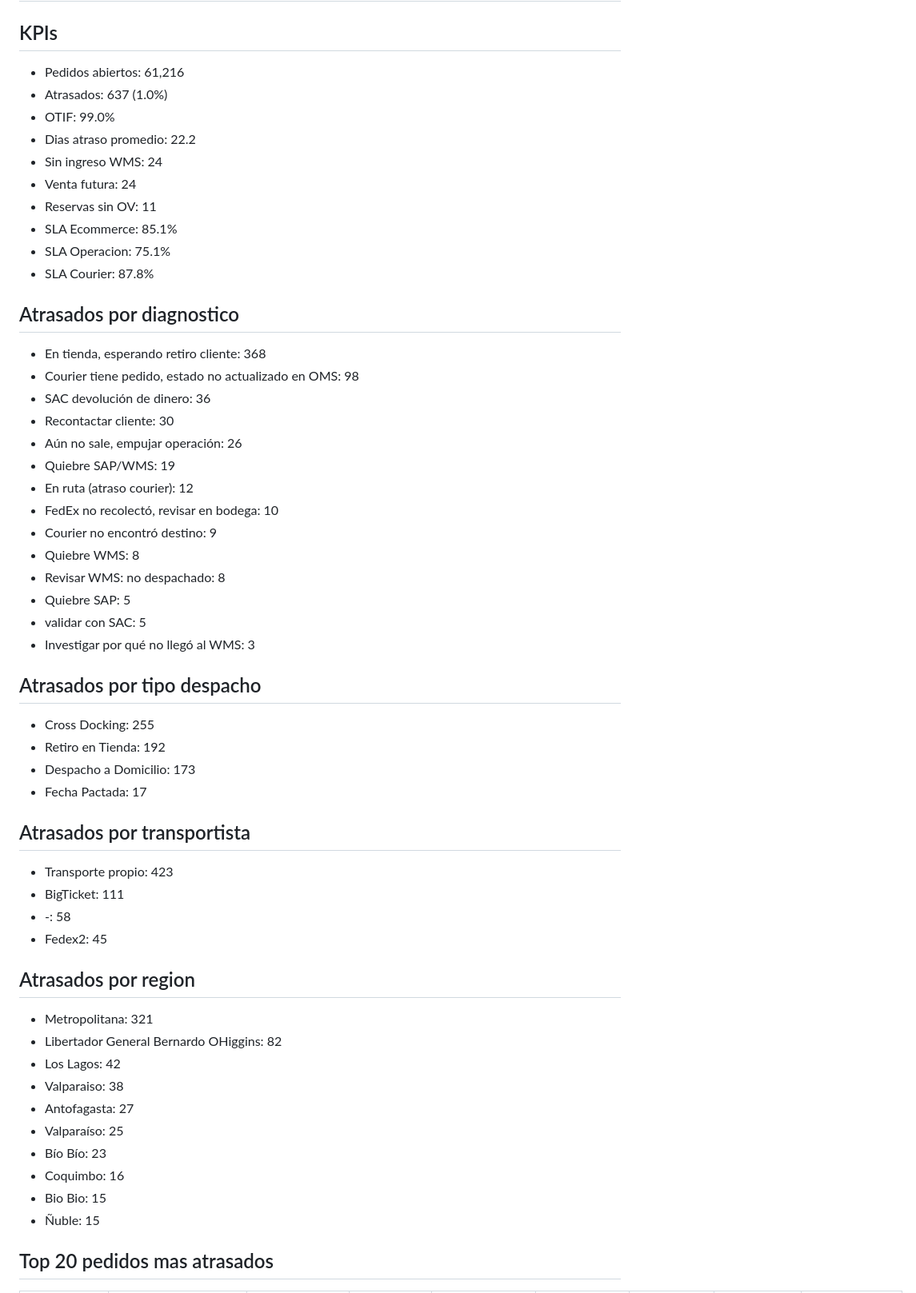
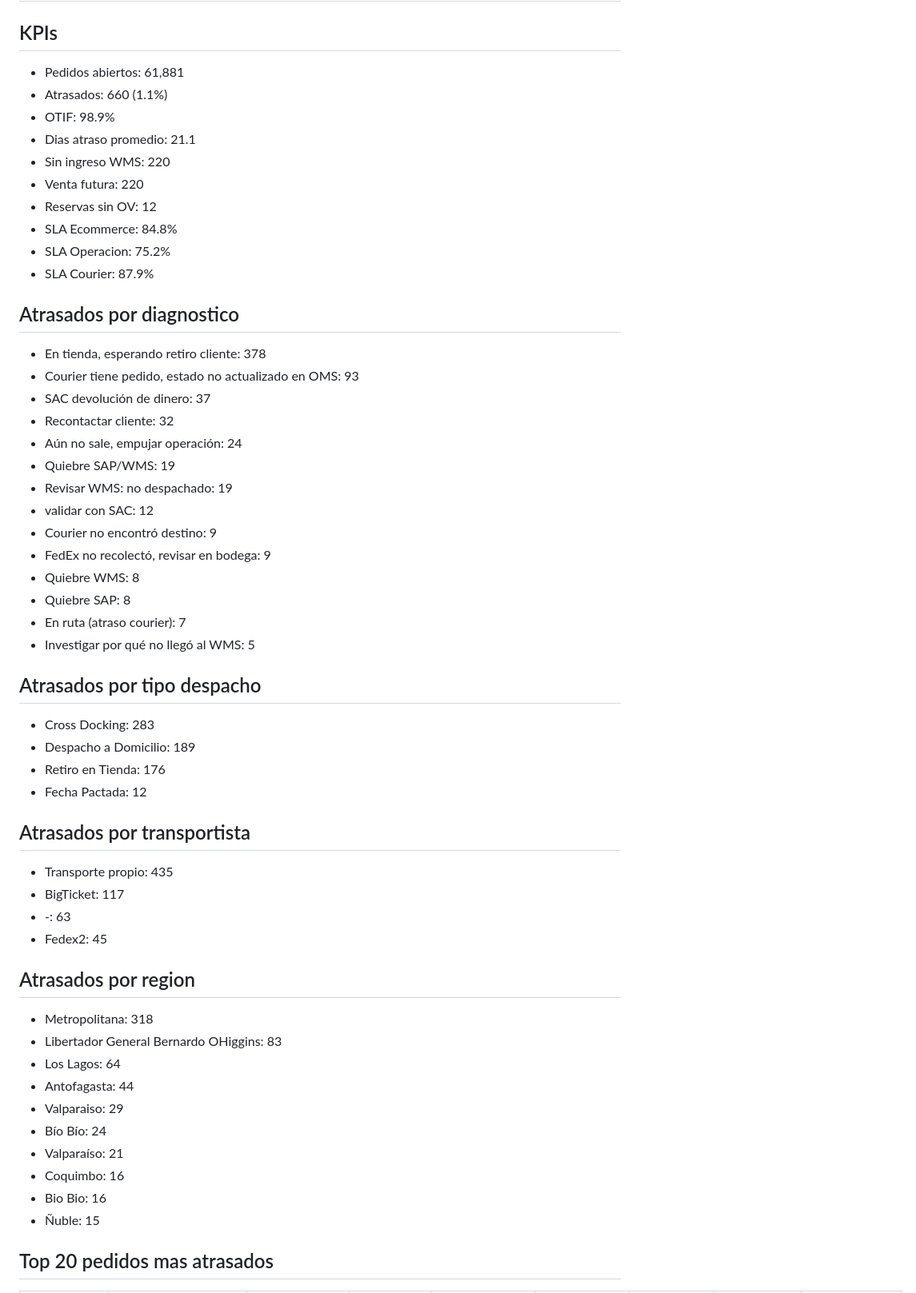
Before and after one commit to dquispepp/reporte-canontex, a Markdown page: resumen_contexto.md, the part around one of its changes. Shown at 80% size. Rendered like a GitHub page.

```diff
--- a/resumen_contexto.md
+++ b/resumen_contexto.md
@@ -2,54 +2,54 @@
 
 ## KPIs
-- Pedidos abiertos: 61,216
-- Atrasados: 637 (1.0%)
-- OTIF: 99.0%
-- Dias atraso promedio: 22.2
-- Sin ingreso WMS: 24
-- Venta futura: 24
-- Reservas sin OV: 11
-- SLA Ecommerce: 85.1%
-- SLA Operacion: 75.1%
-- SLA Courier: 87.8%
+- Pedidos abiertos: 61,881
+- Atrasados: 660 (1.1%)
+- OTIF: 98.9%
+- Dias atraso promedio: 21.1
+- Sin ingreso WMS: 220
+- Venta futura: 220
+- Reservas sin OV: 12
+- SLA Ecommerce: 84.8%
+- SLA Operacion: 75.2%
+- SLA Courier: 87.9%
 
 ## Atrasados por diagnostico
-- En tienda, esperando retiro cliente: 368
-- Courier tiene pedido, estado no actualizado en OMS: 98
-- SAC devolución de dinero: 36
-- Recontactar cliente: 30
-- Aún no sale, empujar operación: 26
+- En tienda, esperando retiro cliente: 378
+- Courier tiene pedido, estado no actualizado en OMS: 93
+- SAC devolución de dinero: 37
+- Recontactar cliente: 32
+- Aún no sale, empujar operación: 24
 - Quiebre SAP/WMS: 19
-- En ruta (atraso courier): 12
-- FedEx no recolectó, revisar en bodega: 10
+- Revisar WMS: no despachado: 19
+- validar con SAC: 12
 - Courier no encontró destino: 9
+- FedEx no recolectó, revisar en bodega: 9
 - Quiebre WMS: 8
-- Revisar WMS: no despachado: 8
-- Quiebre SAP: 5
-- validar con SAC: 5
-- Investigar por qué no llegó al WMS: 3
+- Quiebre SAP: 8
+- En ruta (atraso courier): 7
+- Investigar por qué no llegó al WMS: 5
 
 ## Atrasados por tipo despacho
-- Cross Docking: 255
-- Retiro en Tienda: 192
-- Despacho a Domicilio: 173
-- Fecha Pactada: 17
+- Cross Docking: 283
+- Despacho a Domicilio: 189
+- Retiro en Tienda: 176
+- Fecha Pactada: 12
 
 ## Atrasados por transportista
-- Transporte propio: 423
-- BigTicket: 111
-- -: 58
+- Transporte propio: 435
+- BigTicket: 117
+- -: 63
 - Fedex2: 45
 
 ## Atrasados por region
-- Metropolitana: 321
-- Libertador General Bernardo OHiggins: 82
-- Los Lagos: 42
-- Valparaiso: 38
-- Antofagasta: 27
-- Valparaíso: 25
-- Bío Bío: 23
+- Metropolitana: 318
+- Libertador General Bernardo OHiggins: 83
+- Los Lagos: 64
+- Antofagasta: 44
+- Valparaiso: 29
+- Bío Bío: 24
+- Valparaíso: 21
 - Coquimbo: 16
-- Bio Bio: 15
+- Bio Bio: 16
 - Ñuble: 15
 
 ## Top 20 pedidos mas atrasados
```
Also changed, not shown: other parts of resumen_contexto.md (+31 -31 lines).
